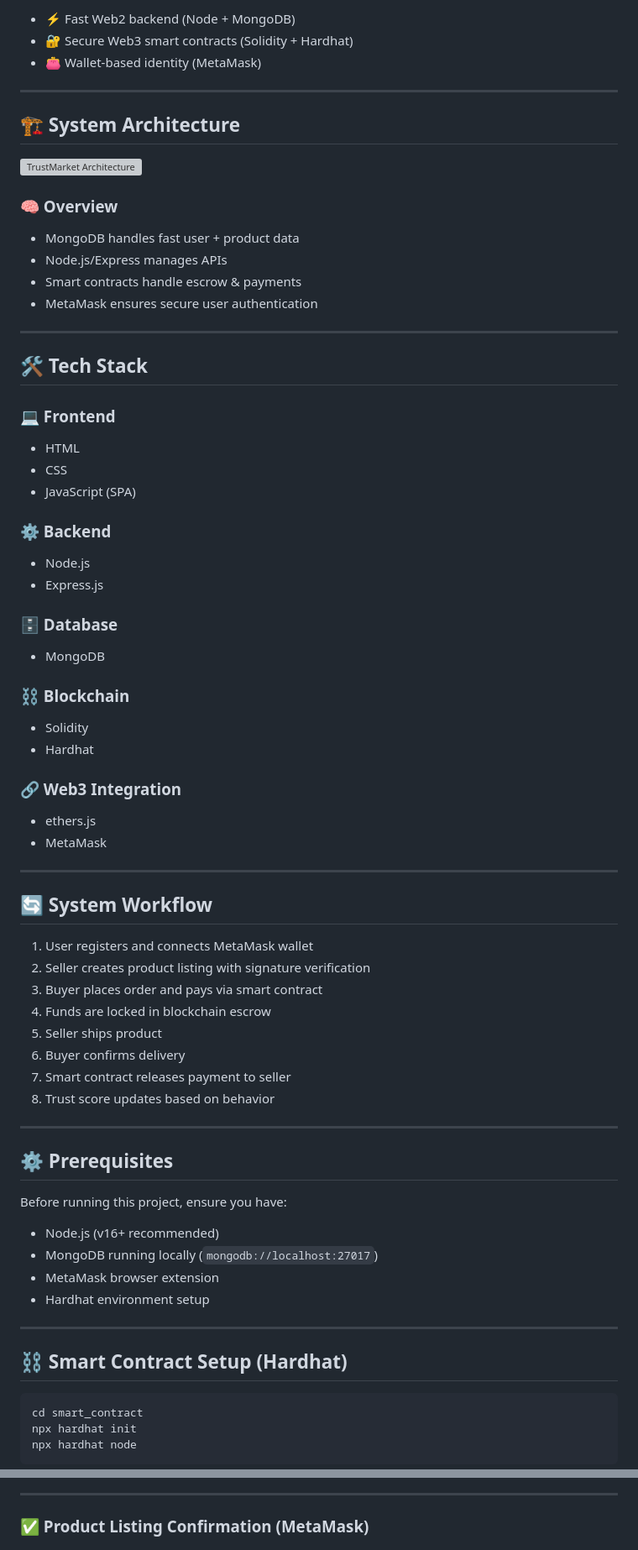
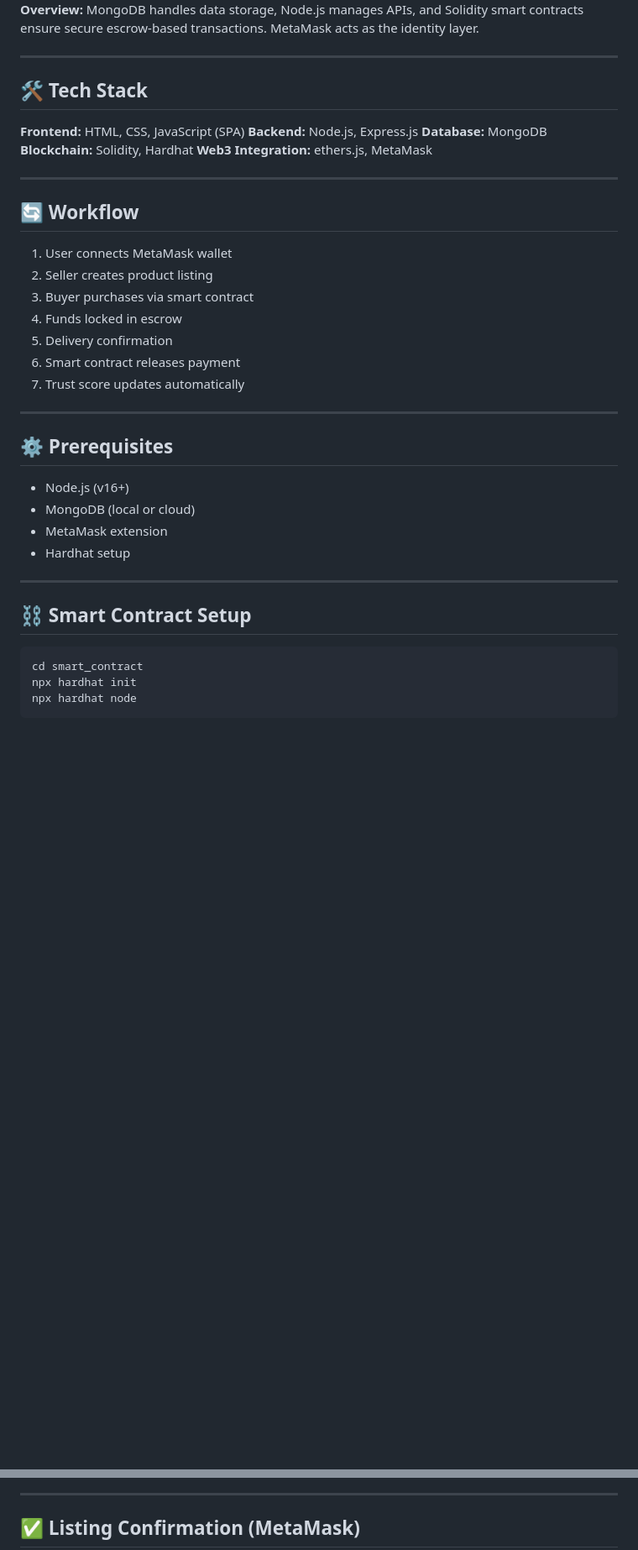
Before and after one commit to Nidhzz1005/trustmarket, a Markdown page: README.md, 2 parts joined by grey strips. Shown at 84% size. GitHub-like rendering; blank space fills up the shorter version; grey boxes are pictures that could not be loaded.

````diff
--- a/README.md
+++ b/README.md
@@ -12,77 +12,41 @@ TrustMarket removes middlemen by combining:
 
-* ⚡ Fast Web2 backend (Node + MongoDB)
-* 🔐 Secure Web3 smart contracts (Solidity + Hardhat)
-* 👛 Wallet-based identity (MetaMask)
-
----
-
-## 🏗️ System Architecture
-
-<img src="https://github.com/user-attachments/assets/1396e8bb-def7-4955-9a3f-fe5cdb02dc5f" alt="TrustMarket Architecture" width="100%"/>
-
-### 🧠 Overview
-
-* MongoDB handles fast user + product data
-* Node.js/Express manages APIs
-* Smart contracts handle escrow & payments
-* MetaMask ensures secure user authentication
+**Overview:**
+MongoDB handles data storage, Node.js manages APIs, and Solidity smart contracts ensure secure escrow-based transactions. MetaMask acts as the identity layer.
 
 ---
 
 ## 🛠️ Tech Stack
 
-### 💻 Frontend
-
-* HTML
-* CSS
-* JavaScript (SPA)
-
-### ⚙️ Backend
-
-* Node.js
-* Express.js
-
-### 🗄️ Database
-
-* MongoDB
-
-### ⛓️ Blockchain
-
-* Solidity
-* Hardhat
-
-### 🔗 Web3 Integration
-
-* ethers.js
-* MetaMask
+**Frontend:** HTML, CSS, JavaScript (SPA)
+**Backend:** Node.js, Express.js
+**Database:** MongoDB
+**Blockchain:** Solidity, Hardhat
+**Web3 Integration:** ethers.js, MetaMask
 
 ---
 
-## 🔄 System Workflow
+## 🔄 Workflow
 
-1. User registers and connects MetaMask wallet
-2. Seller creates product listing with signature verification
-3. Buyer places order and pays via smart contract
-4. Funds are locked in blockchain escrow
-5. Seller ships product
-6. Buyer confirms delivery
-7. Smart contract releases payment to seller
-8. Trust score updates based on behavior
+1. User connects MetaMask wallet
+2. Seller creates product listing
+3. Buyer purchases via smart contract
+4. Funds locked in escrow
+5. Delivery confirmation
+6. Smart contract releases payment
+7. Trust score updates automatically
 
 ---
 
 ## ⚙️ Prerequisites
 
-Before running this project, ensure you have:
-
-* Node.js (v16+ recommended)
-* MongoDB running locally (`mongodb://localhost:27017`)
-* MetaMask browser extension
-* Hardhat environment setup
+* Node.js (v16+)
+* MongoDB (local or cloud)
+* MetaMask extension
+* Hardhat setup
 
 ---
 
-## ⛓️ Smart Contract Setup (Hardhat)
+## ⛓️ Smart Contract Setup
 
 ```bash
 cd smart_contract
@@ -145,5 +100,5 @@ http://localhost:3000
 
 ---
 
-### ✅ Product Listing Confirmation (MetaMask)
+## ✅ Listing Confirmation (MetaMask)
 
````
Also changed, not shown: other parts of README.md (+72 -87 lines).
